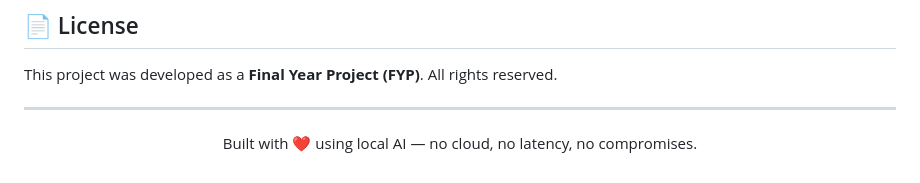
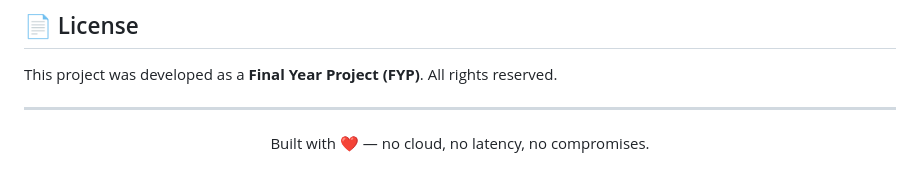
Before and after one commit to seanTcw-dev/Personal-AI-Companion-Multimodal-LLM-Agent-, a Markdown page: README.md, the part around the change. Rendered like a GitHub page.

```diff
--- a/README.md
+++ b/README.md
@@ -215,5 +215,5 @@ This project was developed as a **Final Year Project (FYP)**. All rights reserve
 ---
 
 <p align="center">
-  Built with ❤️ using local AI — no cloud, no latency, no compromises.
+  Built with ❤️ — no cloud, no latency, no compromises.
 </p>
```
